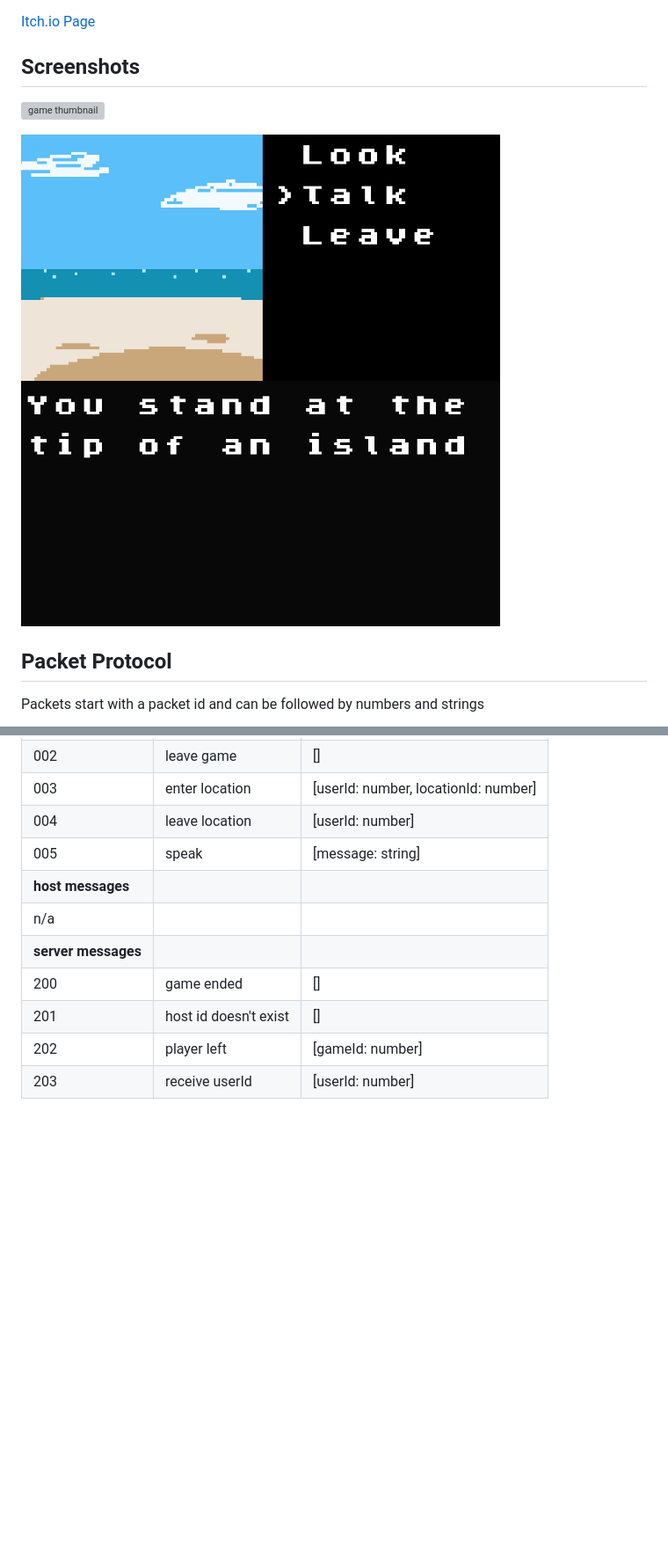
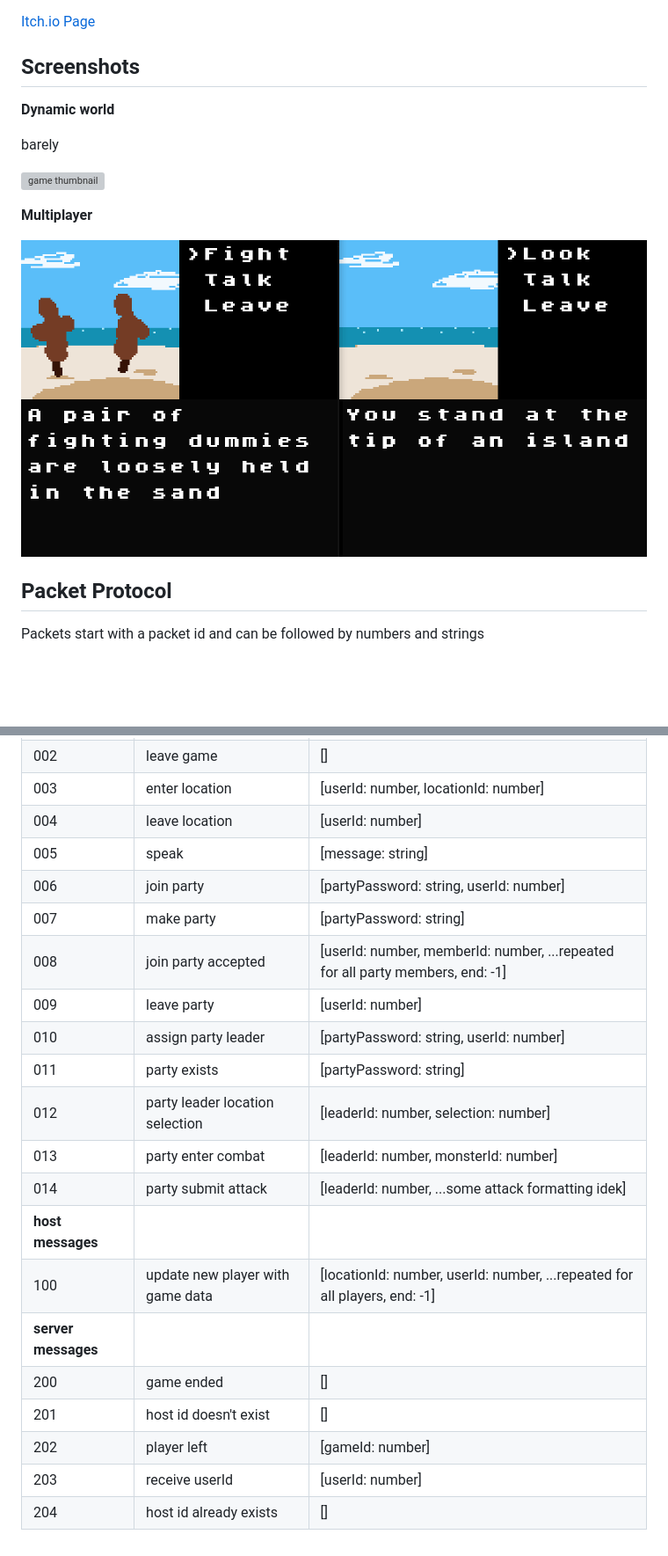
Before and after one commit to CoherentNonsense/island-game, a Markdown page: README.md, 2 parts joined by grey strips. Shown at 88% size. Drawn GitHub-style; pictures changed too: misc/game.gif (added); blank space fills up the shorter version; grey boxes are pictures that could not be loaded.

Commit message:
Finished all multiplayer except combat

```diff
--- a/README.md
+++ b/README.md
@@ -10,10 +10,15 @@ Tiny RPG adventure set on a island with 'dynamic' terrain based on the weather.
 
 ## Screenshots
 
+**Dynamic world**
+
+barely
 
 ![game thumbnail](/misc/seasons.gif)
 
-![game thumbnail](/misc/temp.gif)
+**Multiplayer**
+
+![game thumbnail](/misc/game.gif)
 
 
 ## Packet Protocol
@@ -33,10 +38,20 @@ Writing this down here so I can reference it.
 |003|enter location|[userId: number, locationId: number]|
 |004|leave location|[userId: number]|
 |005|speak|[message: string]|
+|006|join party|[partyPassword: string, userId: number]|
+|007|make party|[partyPassword: string]|
+|008|join party accepted|[userId: number, memberId: number, ...repeated for all party members, end: -1]|
+|009|leave party|[userId: number]|
+|010|assign party leader|[partyPassword: string, userId: number]|
+|011|party exists|[partyPassword: string]|
+|012|party leader location selection|[leaderId: number, selection: number]|
+|013|party enter combat|[leaderId: number, monsterId: number]|
+|014|party submit attack|[leaderId: number, ...some attack formatting idek]|
 |__host messages__|
-|n/a|
+|100|update new player with game data|[locationId: number, userId: number, ...repeated for all players, end: -1]
 |__server messages__|
 |200|game ended|[]|
 |201|host id doesn't exist|[]|
 |202|player left|[gameId: number]|
 |203|receive userId|[userId: number]|
+|204|host id already exists|[]|
```
Also changed, not shown: other parts of README.md (+1 -1 lines), 7 other files.
